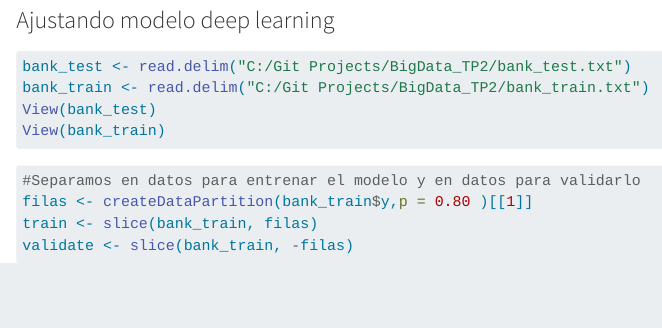
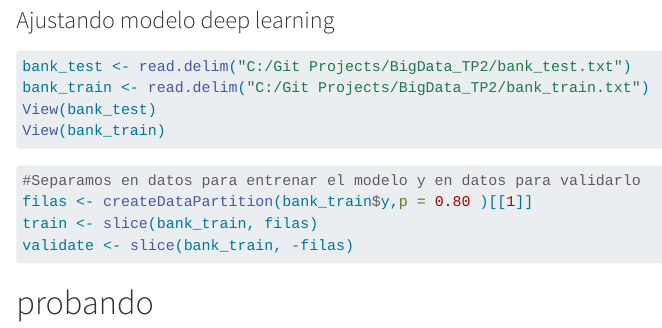
Before and after one commit to totocapucchio/BigData_TP2, a Quarto document (código.qmd): the page in a window 1100 px wide, from 370 px down. Rendered offline with R 4.5, knitr and Pandoc in place of Quarto, with nearby package versions; the code chunks are not run, so their results and figures are left out.

Commit message:
probando

````diff
--- a/código.qmd
+++ b/código.qmd
@@ -38,3 +38,5 @@ validate <- slice(bank_train, -filas)
 ```{r}
 
 ```
+
+# probando
````
